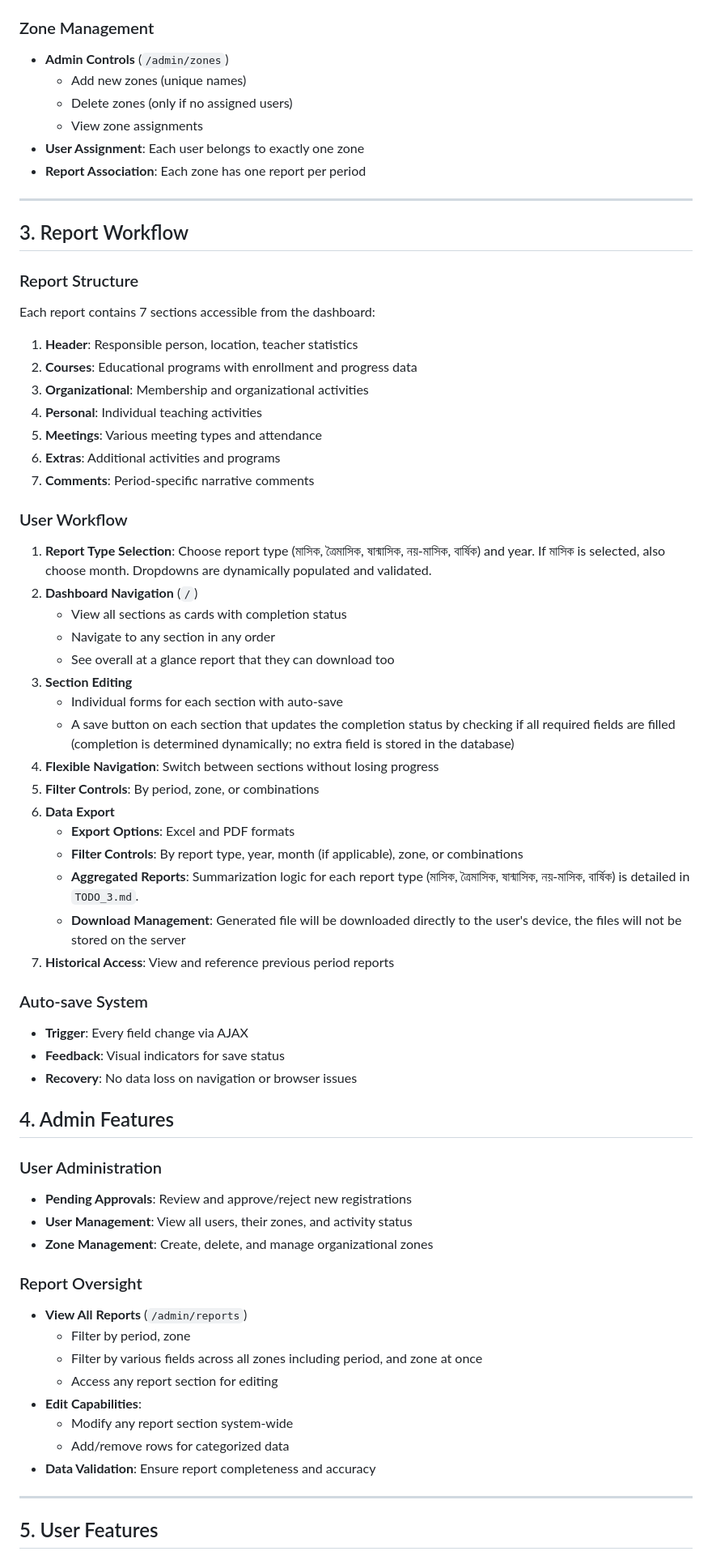
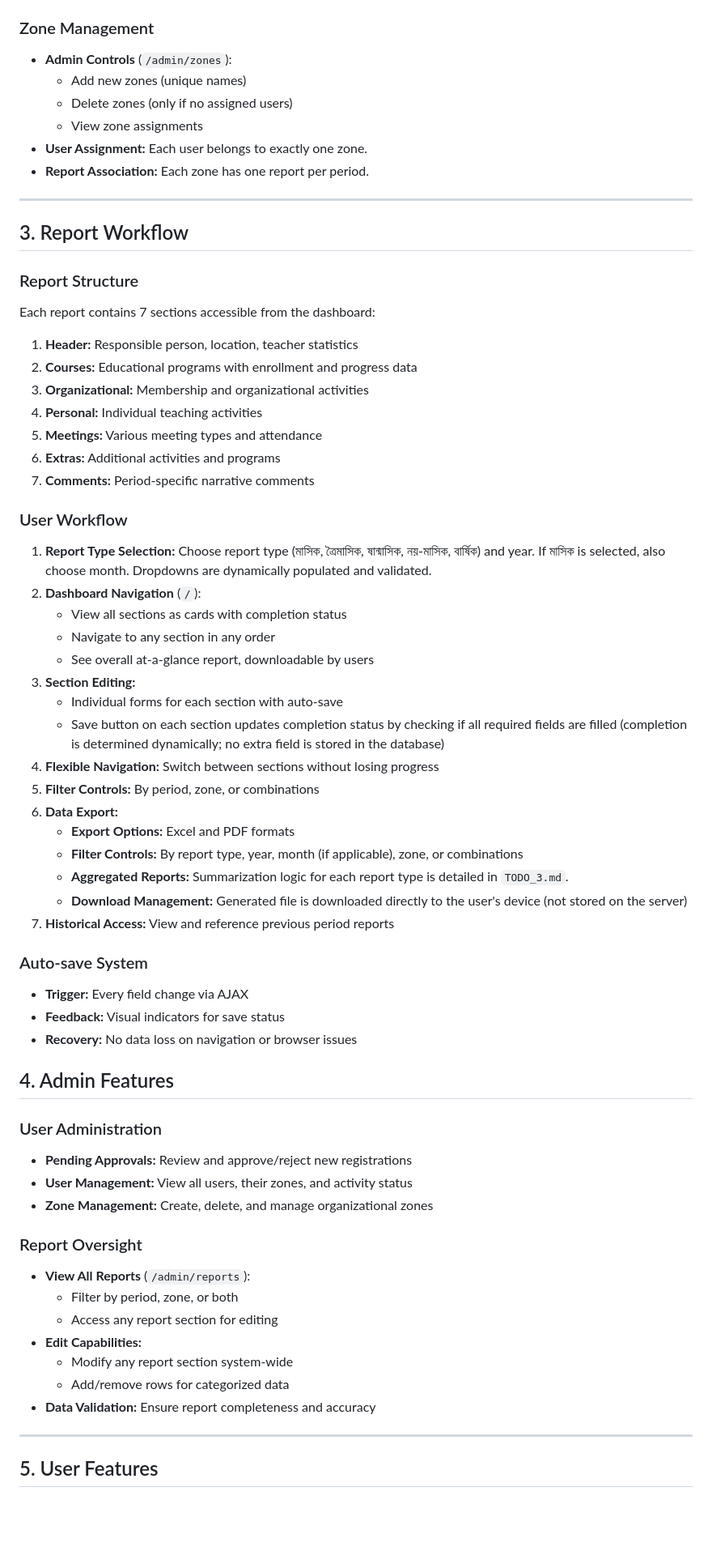
Before and after one commit to Jabir-A-H/report-submission, a Markdown page: TODO_2.md, the part around one of its changes. Shown at 81% size. GitHub-like rendering; blank space fills up the shorter version.

```diff
--- a/TODO_2.md
+++ b/TODO_2.md
@@ -55,69 +58,71 @@ A web application for educational organization report submission, review, and ag
    - Redirect: Admin → `/admin/dashboard`, User → `/report_dashboard`
 
 ### Zone Management
-- **Admin Controls** (`/admin/zones`)
+- **Admin Controls** (`/admin/zones`):
   - Add new zones (unique names)
   - Delete zones (only if no assigned users)
   - View zone assignments
-- **User Assignment**: Each user belongs to exactly one zone
-- **Report Association**: Each zone has one report per period
+- **User Assignment:** Each user belongs to exactly one zone.
+- **Report Association:** Each zone has one report per period.
 
 ---
+
 
 ## 3. Report Workflow
 
 ### Report Structure
 Each report contains 7 sections accessible from the dashboard:
 
-1. **Header**: Responsible person, location, teacher statistics
-2. **Courses**: Educational programs with enrollment and progress data
-3. **Organizational**: Membership and organizational activities
-4. **Personal**: Individual teaching activities
-5. **Meetings**: Various meeting types and attendance
-6. **Extras**: Additional activities and programs
-7. **Comments**: Period-specific narrative comments
+1. **Header:** Responsible person, location, teacher statistics
+2. **Courses:** Educational programs with enrollment and progress data
+3. **Organizational:** Membership and organizational activities
+4. **Personal:** Individual teaching activities
+5. **Meetings:** Various meeting types and attendance
+6. **Extras:** Additional activities and programs
+7. **Comments:** Period-specific narrative comments
 
 ### User Workflow
-1. **Report Type Selection**: Choose report type (মাসিক, ত্রৈমাসিক, ষান্মাসিক, নয়-মাসিক, বার্ষিক) and year. If মাসিক is selected, also choose month. Dropdowns are dynamically populated and validated.
-2. **Dashboard Navigation** (`/`)
+1. **Report Type Selection:** Choose report type (মাসিক, ত্রৈমাসিক, ষান্মাসিক, নয়-মাসিক, বার্ষিক) and year. If মাসিক is selected, also choose month. Dropdowns are dynamically populated and validated.
+2. **Dashboard Navigation** (`/`):
    - View all sections as cards with completion status
    - Navigate to any section in any order
-   - See overall at a glance report that they can download too
-3. **Section Editing**
+   - See overall at-a-glance report, downloadable by users
+3. **Section Editing:**
    - Individual forms for each section with auto-save
-   - A save button on each section that updates the completion status by checking if all required fields are filled (completion is determined dynamically; no extra field is stored in the database)
-4. **Flexible Navigation**: Switch between sections without losing progress
-5. **Filter Controls**: By period, zone, or combinations
-6. **Data Export**
-   - **Export Options**: Excel and PDF formats
-   - **Filter Controls**: By report type, year, month (if applicable), zone, or combinations
-   - **Aggregated Reports**: Summarization logic for each report type (মাসিক, ত্রৈমাসিক, ষান্মাসিক, নয়-মাসিক, বার্ষিক) is detailed in `TODO_3.md`.
-   - **Download Management**: Generated file will be downloaded directly to the user's device, the files will not be stored on the server
-7. **Historical Access**: View and reference previous period reports
+   - Save button on each section updates completion status by checking if all required fields are filled (completion is determined dynamically; no extra field is stored in the database)
+4. **Flexible Navigation:** Switch between sections without losing progress
+5. **Filter Controls:** By period, zone, or combinations
+6. **Data Export:**
+   - **Export Options:** Excel and PDF formats
+   - **Filter Controls:** By report type, year, month (if applicable), zone, or combinations
+   - **Aggregated Reports:** Summarization logic for each report type is detailed in `TODO_3.md`.
+   - **Download Management:** Generated file is downloaded directly to the user's device (not stored on the server)
+7. **Historical Access:** View and reference previous period reports
+
+### Auto-save System
+- **Trigger:** Every field change via AJAX
+- **Feedback:** Visual indicators for save status
+- **Recovery:** No data loss on navigation or browser issues
 
 
-### Auto-save System
-- **Trigger**: Every field change via AJAX
-- **Feedback**: Visual indicators for save status
-- **Recovery**: No data loss on navigation or browser issues
+## 4. Admin Features
 
-## 4. Admin Features
 ### User Administration
-- **Pending Approvals**: Review and approve/reject new registrations
-- **User Management**: View all users, their zones, and activity status
-- **Zone Management**: Create, delete, and manage organizational zones
+- **Pending Approvals:** Review and approve/reject new registrations
+- **User Management:** View all users, their zones, and activity status
+- **Zone Management:** Create, delete, and manage organizational zones
 
 ### Report Oversight
-- **View All Reports** (`/admin/reports`)
-  - Filter by period, zone
-  - Filter by various fields across all zones including period, and zone at once
+- **View All Reports** (`/admin/reports`):
+  - Filter by period, zone, or both
   - Access any report section for editing
-- **Edit Capabilities**:
+- **Edit Capabilities:**
   - Modify any report section system-wide
   - Add/remove rows for categorized data
-- **Data Validation**: Ensure report completeness and accuracy
+- **Data Validation:** Ensure report completeness and accuracy
 
 ---
+
 
 ## 5. User Features
 
```
Also changed, not shown: other parts of TODO_2.md (+86 -79 lines).
